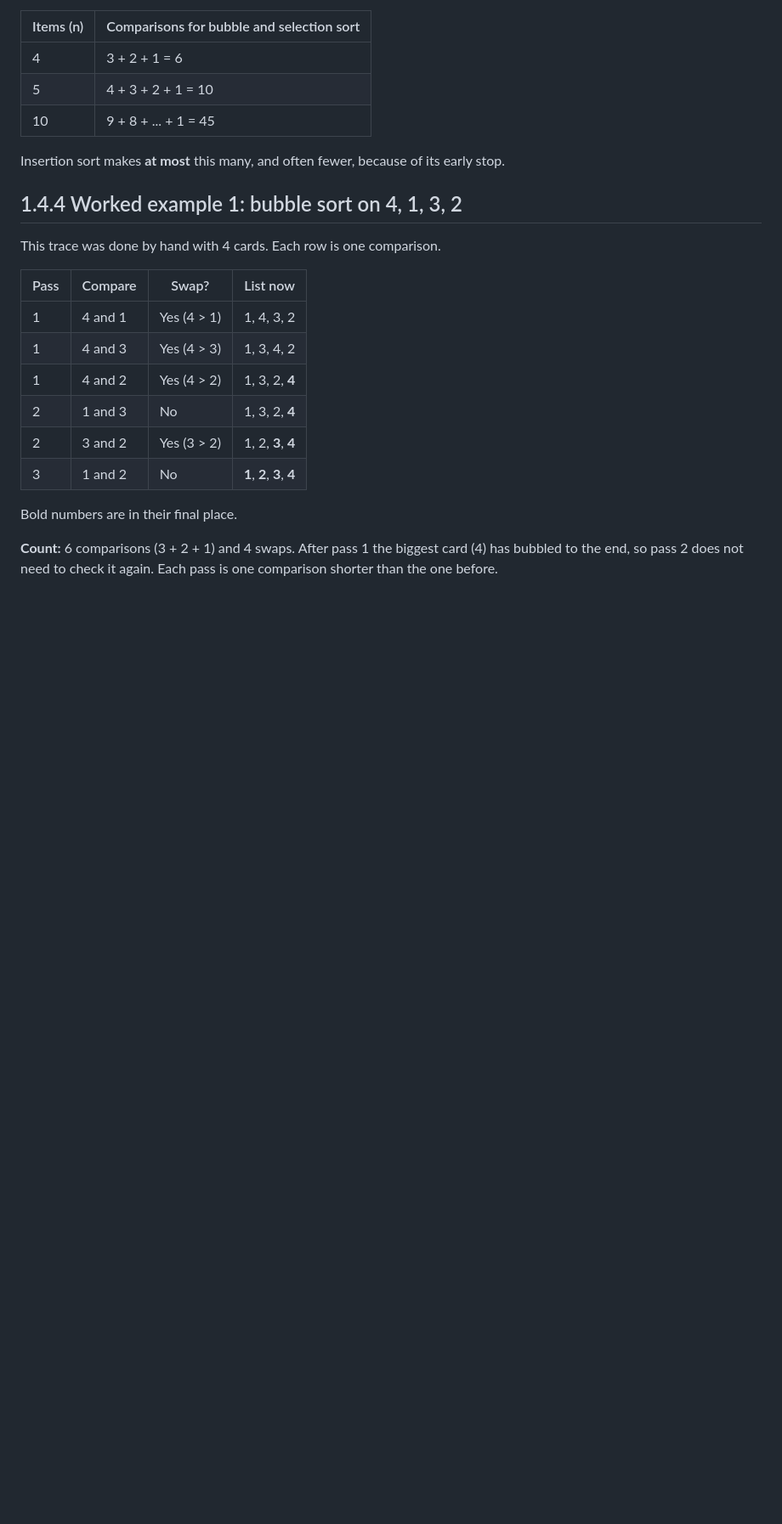
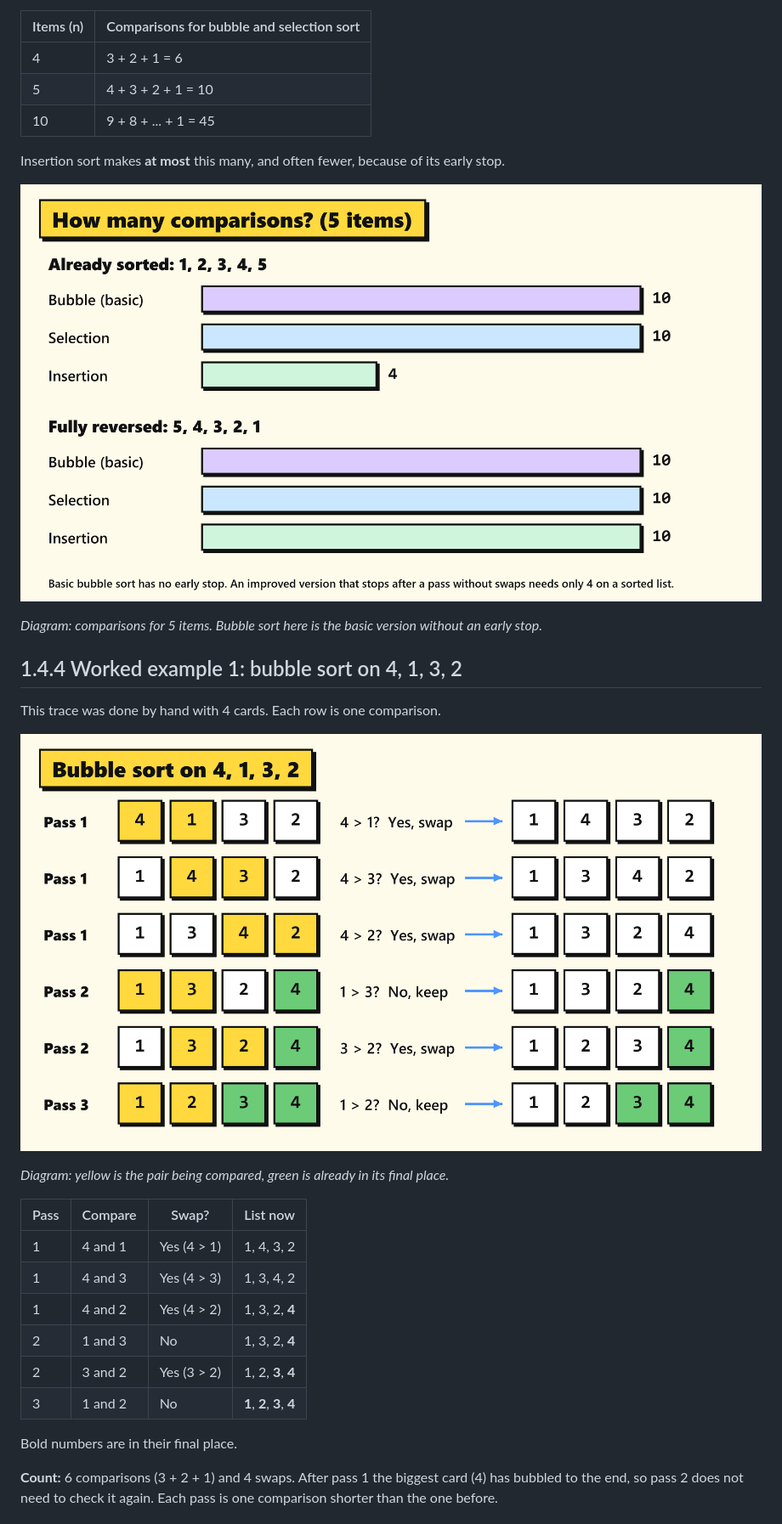
Before and after one commit to MyBoyAKS/CS-AI, a Markdown page: content/01_algorithms/1.4_sorting.md, the part around one of its changes. Shown at 85% size. GitHub-like rendering; pictures changed too: assets/diagrams/1.4_bubble-sort_1.png (added), assets/diagrams/1.4_three-sorts_2.png (added); blank space fills up the shorter version.

Commit message:
Chapter 1.4: new pictures
Author: Derren (chapter owner). Uploaded by Kenzie because of the 28 Nov deadline.

```diff
--- a/content/01_algorithms/1.4_sorting.md
+++ b/content/01_algorithms/1.4_sorting.md
@@ -129,9 +133,17 @@ For a list of **n** items, bubble sort and selection sort always make the same n
 
 Insertion sort makes **at most** this many, and often fewer, because of its early stop.
 
+![On a sorted list of 5 items: bubble 10, selection 10, insertion 4 comparisons. On a reversed list: 10 for all three](../../assets/diagrams/1.4_three-sorts_2.png)
+
+*Diagram: comparisons for 5 items. Bubble sort here is the basic version without an early stop.*
+
 ## 1.4.4 Worked example 1: bubble sort on 4, 1, 3, 2
 
 This trace was done by hand with 4 cards. Each row is one comparison.
+
+![Bubble sort on 4, 1, 3, 2 in three passes with 6 comparisons and 4 swaps](../../assets/diagrams/1.4_bubble-sort_1.png)
+
+*Diagram: yellow is the pair being compared, green is already in its final place.*
 
 | Pass | Compare | Swap? | List now |
 |---|---|---|---|
```
Also changed, not shown: other parts of content/01_algorithms/1.4_sorting.md (+4 -0 lines), assets/photos/1.4_cards-fan.jpg (added).
